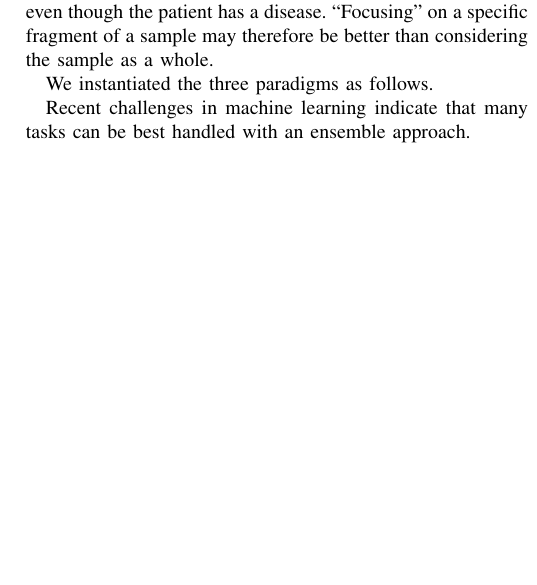
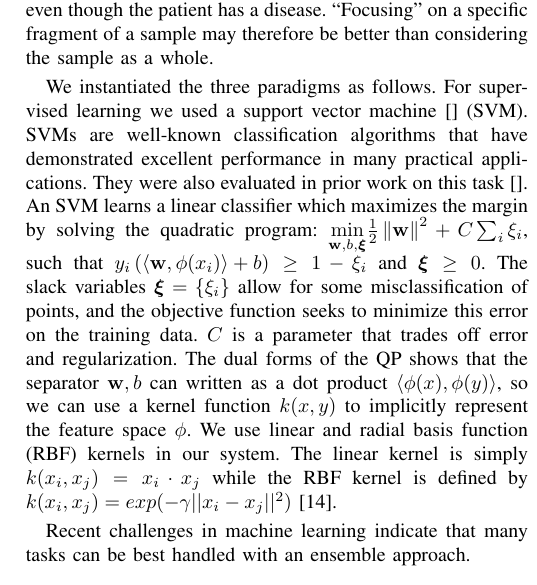
Before and after one commit to jumxglhf/ieee_audio, a LaTeX paper (paper/conference_041818.tex, which reads paper/Method.tex): part of one column of page 3 of 5 before the commit and part of one column of page 3 of 6 after it, cut so that both start at the same text, the shorter picture padded with empty space. Compiled offline with pdfLaTeX; a missing font is replaced by an installed copy or a similar font; a LaTeX package or settings file that is missing is left out.

Commit message:
modified methods

```diff
--- a/paper/Method.tex
+++ b/paper/Method.tex
@@ -5,7 +9,13 @@ The next consideration was the algorithm to use as a classifier in each stage. R
 
 The next question to answer was how to design our ensemble. Rather than going with an off-the-shelf approach, we chose to build an ensemble that was customized to the problem. In particular, we decided to select our ensemble classifiers from three different paradigms: supervised, semi-supervised and multiple-instance learning. The choice of supervised learners was obvious since this task was set up as a batch supervised problem. However, the challenge organizers also provided an unlabeled test set. We realized that this could be used as additional information during training. This was especially the case since (as we describe later) we found that doing well on the training set  using cross validation did not guarantee good results on the test set. Therefore we added a semi-supervised component~\cite{} which could use the unlabeled test data during learning. Finally, the task as described can also be formulated as a multiple-instance (MI) problem. In MI learning, an example is described by a {\em set} (called a bag) of feature vectors. If an example is labeled positive, at least one instance in the bag is positive; if it is negative, all instances are negative. The task is to learn a bag or instance classifier from such data. In the given task, suppose we partition the given audio samples into windows of some time intervals. Then, we argue that if a voice sample exhibits vocal palsy, or phonotrauma, or neoplasm, {\em there must be at least one window} which contains a signal of that abnormality. Conversely, if a sample is normal, no window contains any abnormality. Therefore this maps well onto the MI learning task. This approach may perform better than analyzing the entire sample because it is possible for most of a sample to be ``normal" even though the patient has a disease. ``Focusing" on a specific fragment of a sample may therefore be better than considering the sample as a whole.
 
-We instantiated the three paradigms as follows.
+We instantiated the three paradigms as follows.  For supervised learning we used a support vector machine~\cite{} (SVM). SVMs are well-known classification algorithms that have demonstrated excellent performance in many practical applications. They were also evaluated in prior work on this task~\cite{}. An SVM learns a linear classifier which maximizes the margin by solving the quadratic program: $\underset{\hyp,b,\smallboldxi}{\min}\tfrac{1}{2}\left\lVert  \hyp\right\rVert^2 + C\sum_{i}\xi_i$, such that $y_i\left(\left<\hyp,\phi(x_i)\right> + b\right) \ge 1 - \xi_i$ and $\boldxi \ge 0$. The slack variables $\boldxi=\{\xi_i\}$ allow for
+some misclassification of points, and the objective function seeks to minimize
+this error on the training data. $C$ is a parameter that trades off  error and
+regularization. The dual forms of the QP shows that the
+separator $\mathbf{w}, b$ can written as a dot product $\langle
+\phi(x),\phi(y)\rangle$, so we can use a kernel function $k(x,y)$ to
+implicitly represent the feature space $\phi$. We use linear and radial basis function (RBF) kernels in our system. The linear kernel is simply $k(x_i,x_j)= x_i\cdot x_j$ while the RBF kernel is defined by $k(x_i,x_j) = exp(-\gamma||x_i - x_j ||^2)$\cite{b12}.
 
 
 Recent challenges in machine learning indicate that many tasks can be best handled with an ensemble approach.
```
Also changed, not shown: paper/Method.tex (6 more changed lines).
